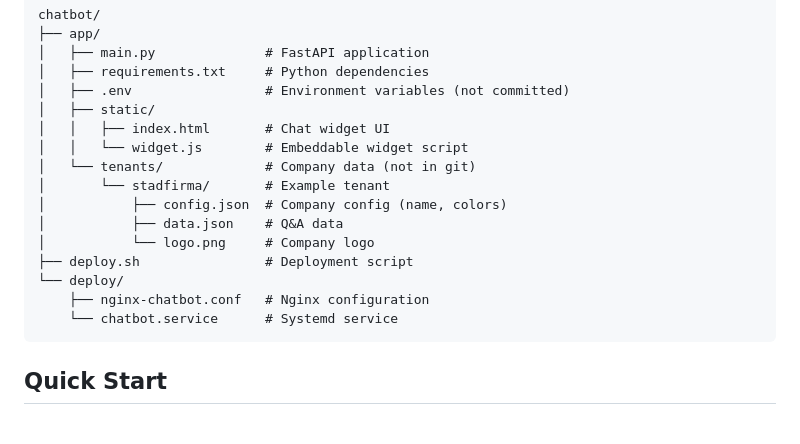
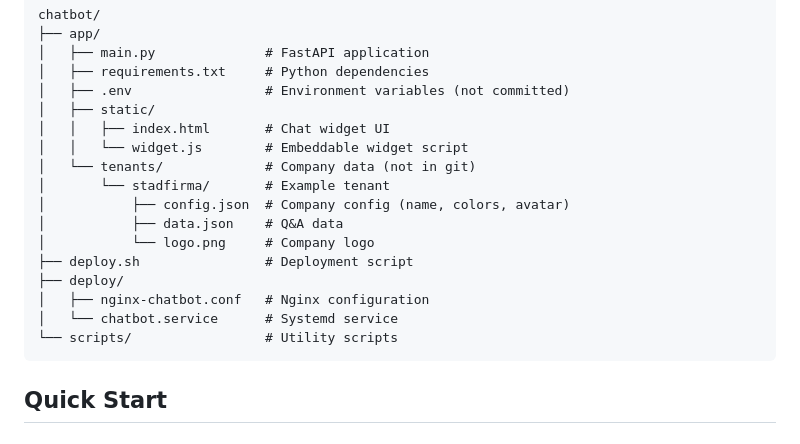
Before and after one commit to famo7/chatbot, a Markdown page: README.md, the part around one of its changes. Rendered like a GitHub page.

````diff
--- a/README.md
+++ b/README.md
@@ -24,13 +24,14 @@ chatbot/
 │   │   └── widget.js        # Embeddable widget script
 │   └── tenants/             # Company data (not in git)
 │       └── stadfirma/       # Example tenant
-│           ├── config.json  # Company config (name, colors)
+│           ├── config.json  # Company config (name, colors, avatar)
 │           ├── data.json    # Q&A data
 │           └── logo.png     # Company logo
 ├── deploy.sh                # Deployment script
-└── deploy/
-    ├── nginx-chatbot.conf   # Nginx configuration
-    └── chatbot.service      # Systemd service
+├── deploy/
+│   ├── nginx-chatbot.conf   # Nginx configuration
+│   └── chatbot.service      # Systemd service
+└── scripts/                 # Utility scripts
 ```
 
 ## Quick Start
````
Also changed, not shown: other parts of README.md (+22 -7 lines).
